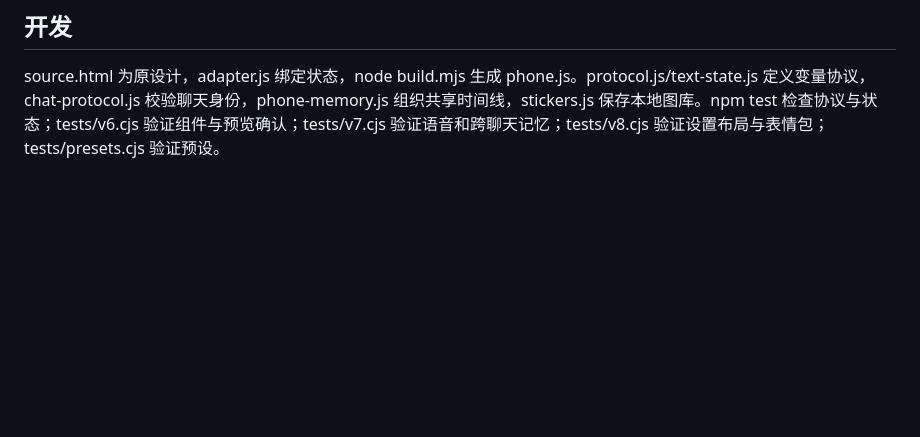
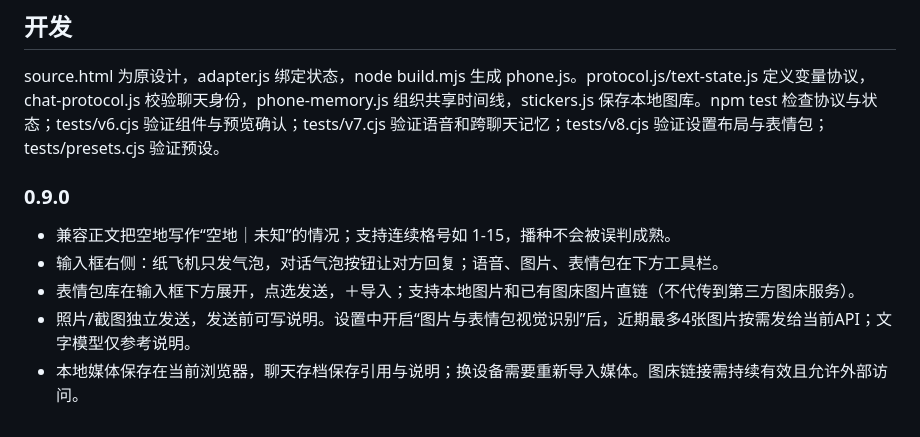
Before and after one commit to EvelynOvO5/sillytavern-junimo-pocket, a Markdown page: README.md, the part around the change. Rendered like a GitHub page; blank space fills up the shorter version.

```diff
--- a/README.md
+++ b/README.md
@@ -42,3 +42,10 @@ API 设置在手机内：填写地址和 Key，拉取模型选择完整渠道名
 ## 开发
 
 source.html 为原设计，adapter.js 绑定状态，node build.mjs 生成 phone.js。protocol.js/text-state.js 定义变量协议，chat-protocol.js 校验聊天身份，phone-memory.js 组织共享时间线，stickers.js 保存本地图库。npm test 检查协议与状态；tests/v6.cjs 验证组件与预览确认；tests/v7.cjs 验证语音和跨聊天记忆；tests/v8.cjs 验证设置布局与表情包；tests/presets.cjs 验证预设。
+
+### 0.9.0
+- 兼容正文把空地写作“空地｜未知”的情况；支持连续格号如 1-15，播种不会被误判成熟。
+- 输入框右侧：纸飞机只发气泡，对话气泡按钮让对方回复；语音、图片、表情包在下方工具栏。
+- 表情包库在输入框下方展开，点选发送，＋导入；支持本地图片和已有图床图片直链（不代传到第三方图床服务）。
+- 照片/截图独立发送，发送前可写说明。设置中开启“图片与表情包视觉识别”后，近期最多4张图片按需发给当前API；文字模型仅参考说明。
+- 本地媒体保存在当前浏览器，聊天存档保存引用与说明；换设备需要重新导入媒体。图床链接需持续有效且允许外部访问。
```
